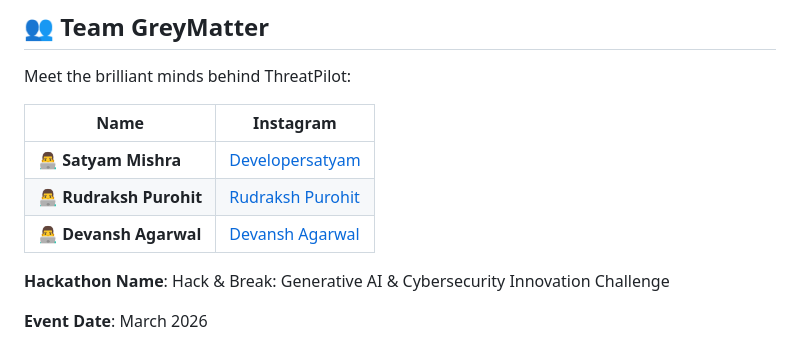
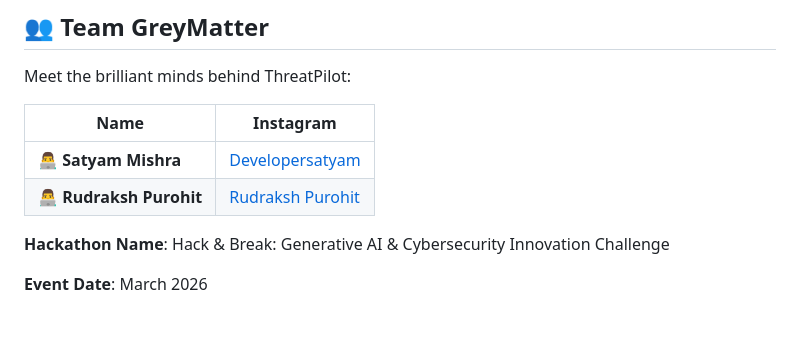
Before and after one commit to devSatyamm/ThreatPilot, a Markdown page: README.md, the part around one of its changes. Rendered like a GitHub page; blank space fills up the shorter version.

```diff
--- a/README.md
+++ b/README.md
@@ -262,7 +262,7 @@ Meet the brilliant minds behind ThreatPilot:
 |------|--------|
 | 👨‍💻 **Satyam Mishra**     | [Developersatyam](https://www.instagram.com/developersatyam/) |
 | 👨‍💻 **Rudraksh Purohit** | [Rudraksh Purohit](https://www.instagram.com/purohit.rudraksh018/) |
-| 👨‍💻 **Devansh Agarwal** | [Devansh Agarwal](https://www.instagram.com/devansh___agarwal0404/) |
+
 
 **Hackathon Name**:  Hack & Break: Generative AI & Cybersecurity Innovation Challenge
 
```
Also changed, not shown: other parts of README.md (+1 -1 lines).
